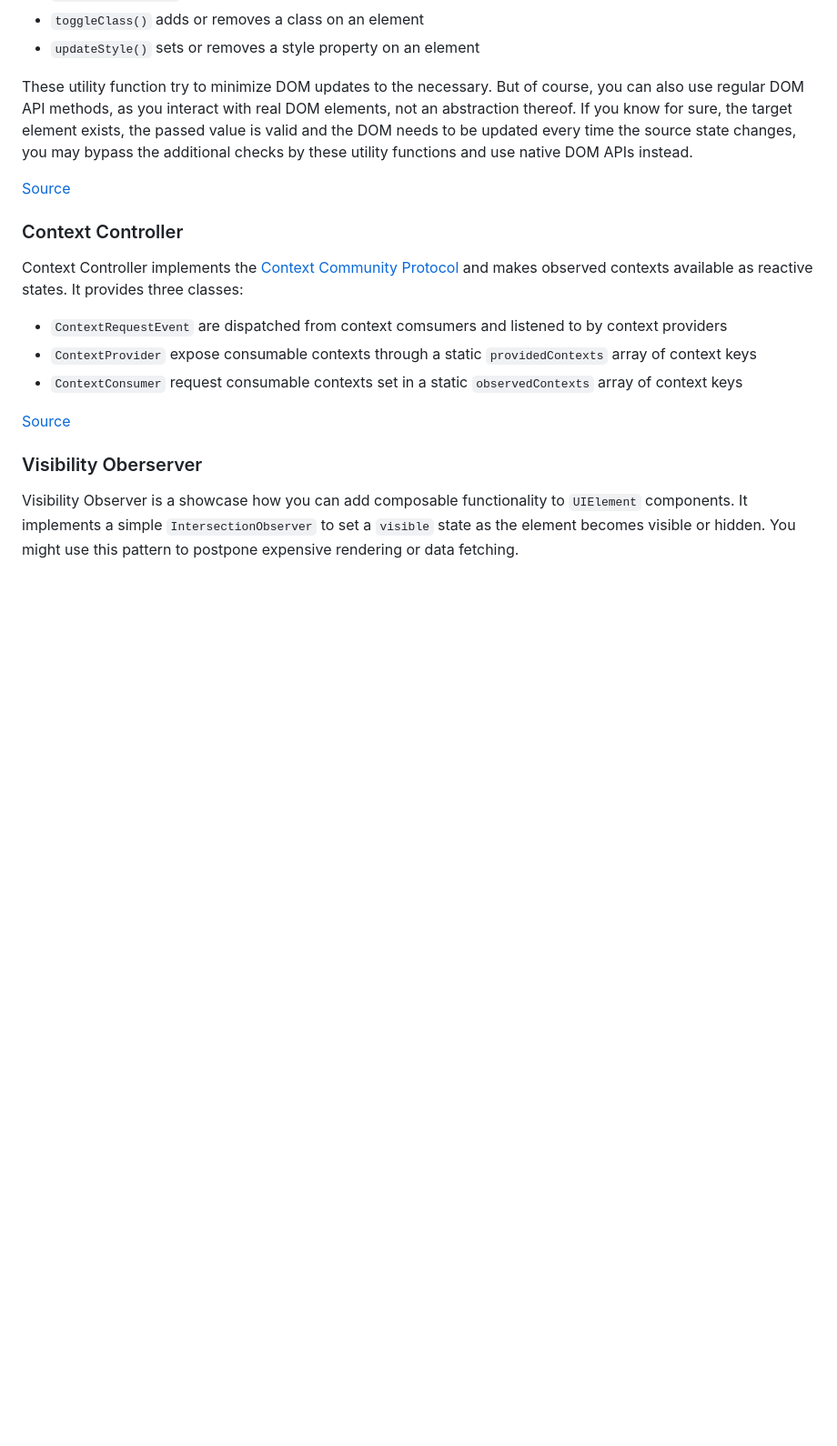
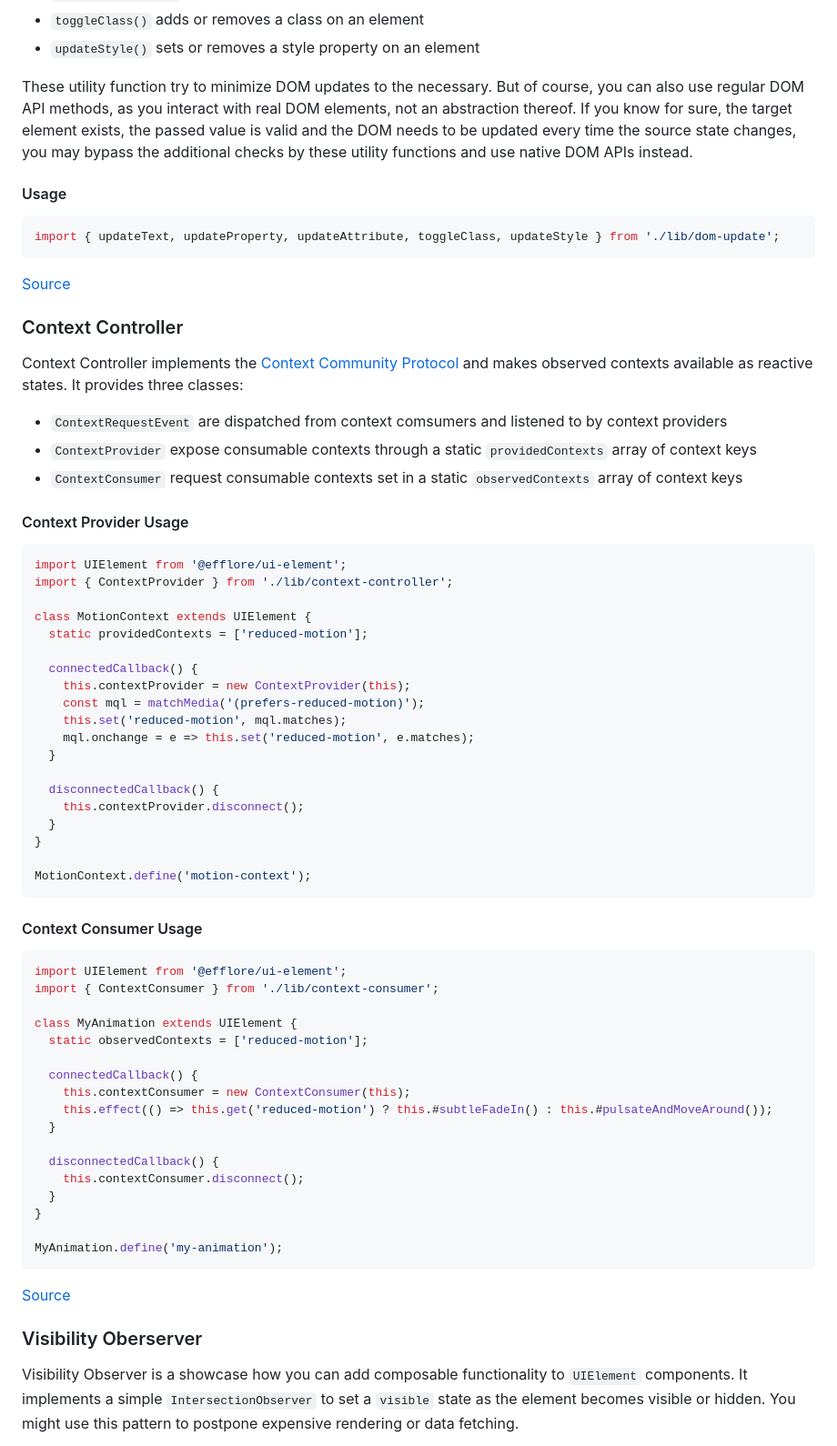
Before and after one commit to efflore/ui-element, a Markdown page: README.md, the part around one of its changes. Shown at 91% size. Drawn GitHub-style; blank space fills up the shorter version.

Commit message:
add usage examples to README

````diff
--- a/README.md
+++ b/README.md
@@ -144,6 +150,12 @@ A few utility functions for surgical DOM updates in effects that streamline the
 
 These utility function try to minimize DOM updates to the necessary. But of course, you can also use regular DOM API methods, as you interact with real DOM elements, not an abstraction thereof. If you know for sure, the target element exists, the passed value is valid and the DOM needs to be updated every time the source state changes, you may bypass the additional checks by these utility functions and use native DOM APIs instead.
 
+#### Usage
+
+```js
+import { updateText, updateProperty, updateAttribute, toggleClass, updateStyle } from './lib/dom-update';
+```
+
 [Source](./lib/dom-update.js)
 
 ### Context Controller
@@ -154,6 +166,52 @@ Context Controller implements the [Context Community Protocol](https://github.co
 - `ContextProvider` expose consumable contexts through a static `providedContexts` array of context keys
 - `ContextConsumer` request consumable contexts set in a static `observedContexts` array of context keys
 
+#### Context Provider Usage
+
+```js
+import UIElement from '@efflore/ui-element';
+import { ContextProvider } from './lib/context-controller';
+
+class MotionContext extends UIElement {
+  static providedContexts = ['reduced-motion'];
+
+  connectedCallback() {
+    this.contextProvider = new ContextProvider(this);
+    const mql = matchMedia('(prefers-reduced-motion)');
+    this.set('reduced-motion', mql.matches);
+    mql.onchange = e => this.set('reduced-motion', e.matches);
+  }
+
+  disconnectedCallback() {
+    this.contextProvider.disconnect();
+  }
+}
+
+MotionContext.define('motion-context');
+```
+
+#### Context Consumer Usage
+
+```js
+import UIElement from '@efflore/ui-element';
+import { ContextConsumer } from './lib/context-consumer';
+
+class MyAnimation extends UIElement {
+  static observedContexts = ['reduced-motion'];
+
+  connectedCallback() {
+    this.contextConsumer = new ContextConsumer(this);
+    this.effect(() => this.get('reduced-motion') ? this.#subtleFadeIn() : this.#pulsateAndMoveAround());
+  }
+
+  disconnectedCallback() {
+    this.contextConsumer.disconnect();
+  }
+}
+
+MyAnimation.define('my-animation');
+```
+
 [Source](./lib/context-controller.js)
 
 ### Visibility Oberserver
````
Also changed, not shown: other parts of README.md (+27 -0 lines).
